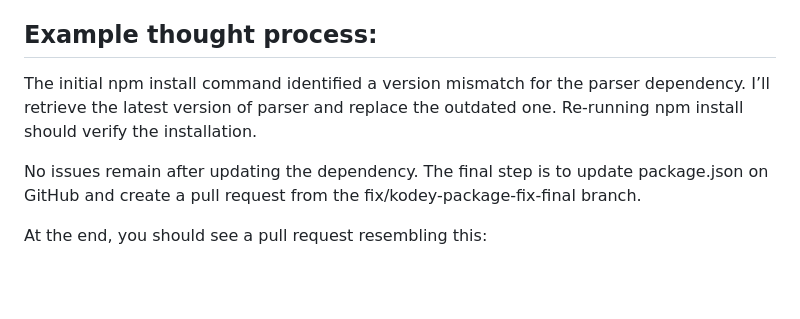
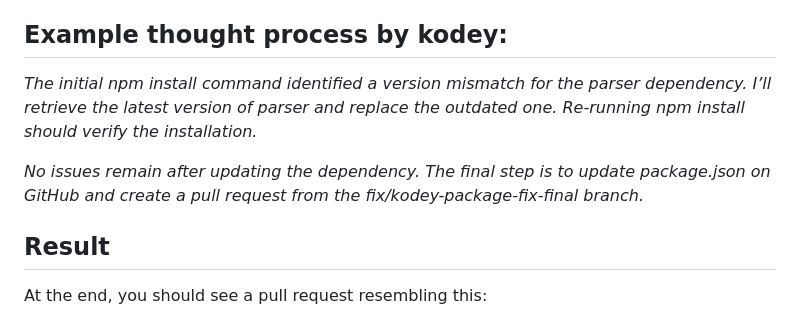
Before and after one commit to kodey-ai/kodey-npm-cli-sample, a Markdown page: README.md, the part around the change. Rendered like a GitHub page; blank space fills up the shorter version.

Commit message:
formatting the thought process

```diff
--- a/README.md
+++ b/README.md
@@ -72,11 +72,12 @@ Kodey.ai follows these steps to troubleshoot and fix dependency issues:
 5. **Re-Testing**: Kodey verifies that all dependencies install without errors.
 6. **Pull Request Creation**: After successful testing, Kodey commits the changes and opens a pull request.
 
-## Example thought process:
-The initial npm install command identified a version mismatch for the parser dependency. I’ll retrieve the latest version of parser and replace the outdated one. Re-running npm install should verify the installation.
+## Example thought process by kodey:
+*The initial npm install command identified a version mismatch for the parser dependency. I’ll retrieve the latest version of parser and replace the outdated one. Re-running npm install should verify the installation.*
 
-No issues remain after updating the dependency. The final step is to update package.json on GitHub and create a pull request from the fix/kodey-package-fix-final branch.
+*No issues remain after updating the dependency. The final step is to update package.json on GitHub and create a pull request from the fix/kodey-package-fix-final branch.*
 
+## Result
 At the end, you should see a pull request resembling this:
 
 ![PR SCREENSHOT](./assets/fixed.png)
```
